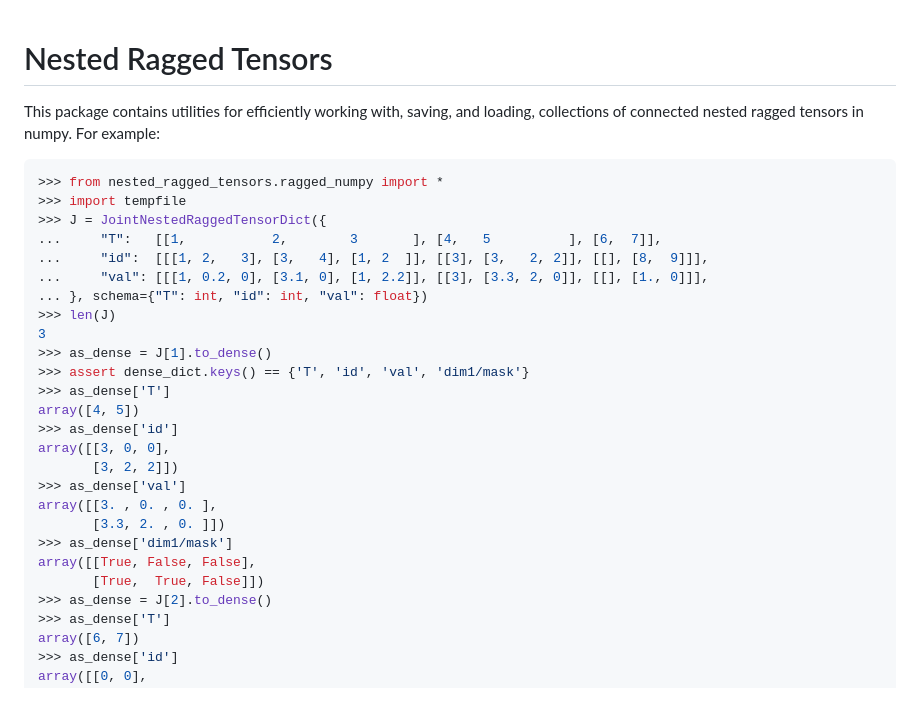
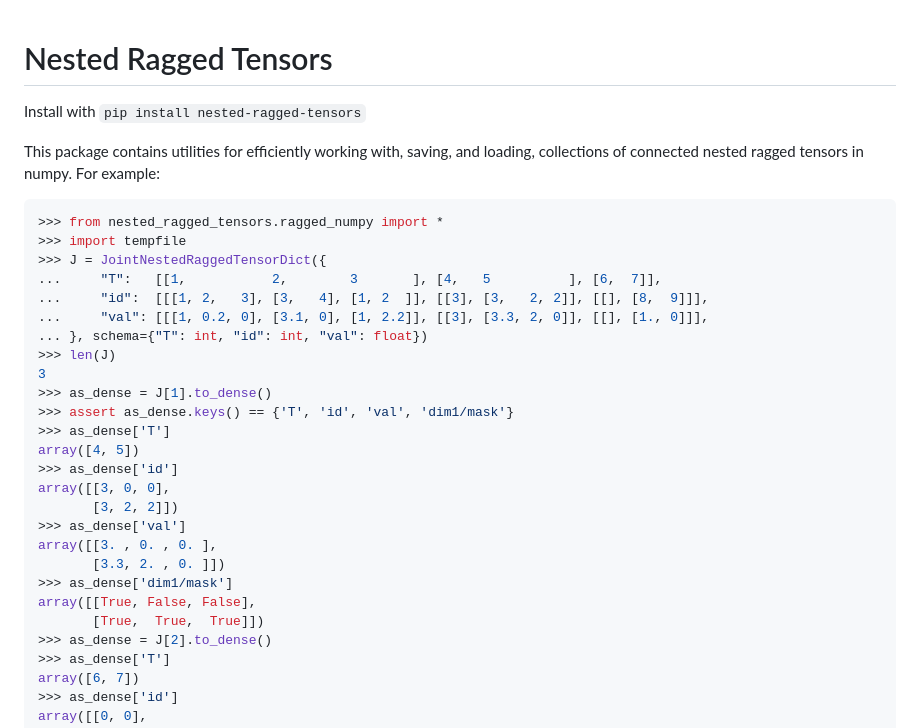
Before and after one commit to mmcdermott/nested_ragged_tensors, a Markdown page: README.md, the part around the change. Drawn GitHub-style; blank space fills up the shorter version.

Commit message:
Added installation instructions to README.

```diff
--- a/README.md
+++ b/README.md
@@ -1,4 +1,6 @@
 # Nested Ragged Tensors
+
+Install with `pip install nested-ragged-tensors`
 
 This package contains utilities for efficiently working with, saving, and loading, collections of connected
 nested ragged tensors in numpy. For example:
@@ -14,7 +16,7 @@ nested ragged tensors in numpy. For example:
 >>> len(J)
 3
 >>> as_dense = J[1].to_dense()
->>> assert dense_dict.keys() == {'T', 'id', 'val', 'dim1/mask'}
+>>> assert as_dense.keys() == {'T', 'id', 'val', 'dim1/mask'}
 >>> as_dense['T']
 array([4, 5])
 >>> as_dense['id']
@@ -25,7 +27,7 @@ array([[3. , 0. , 0. ],
        [3.3, 2. , 0. ]])
 >>> as_dense['dim1/mask']
 array([[True, False, False],
-       [True,  True, False]])
+       [True,  True,  True]])
 >>> as_dense = J[2].to_dense()
 >>> as_dense['T']
 array([6, 7])
```
